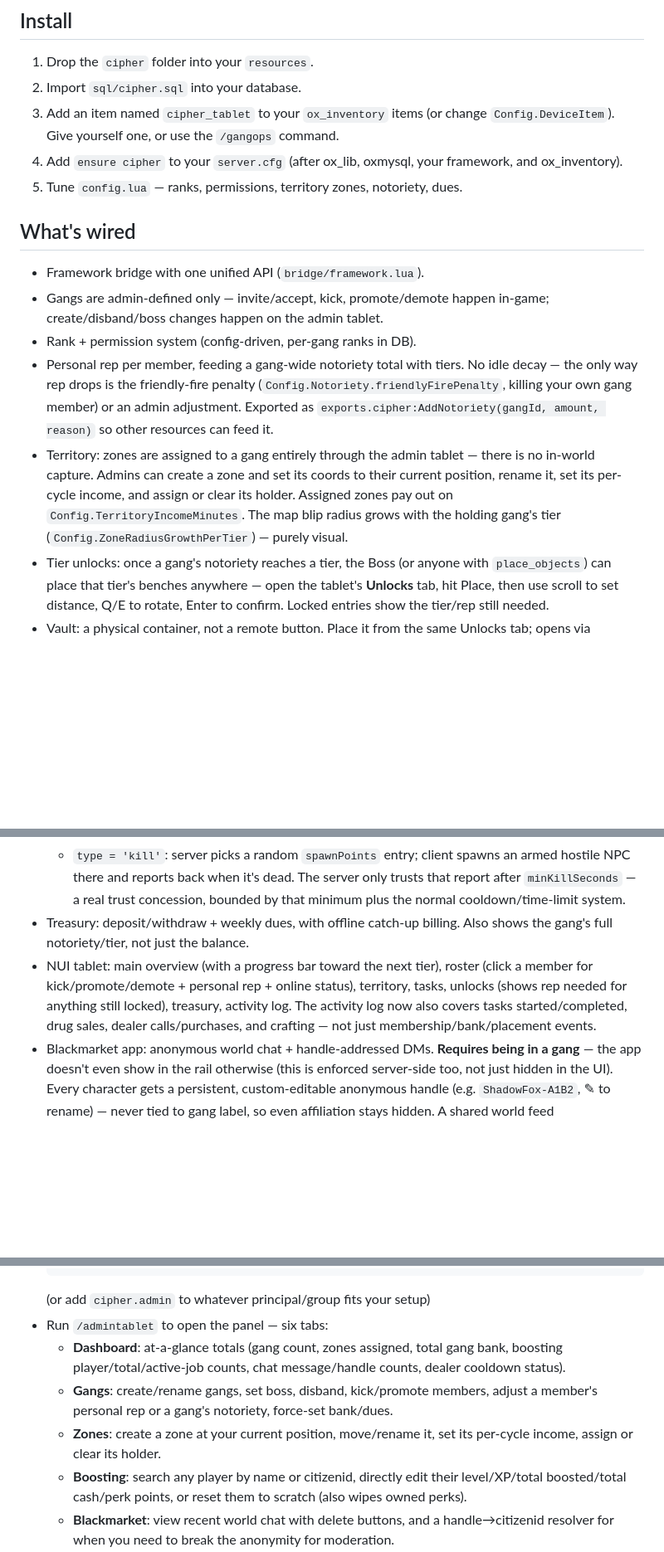
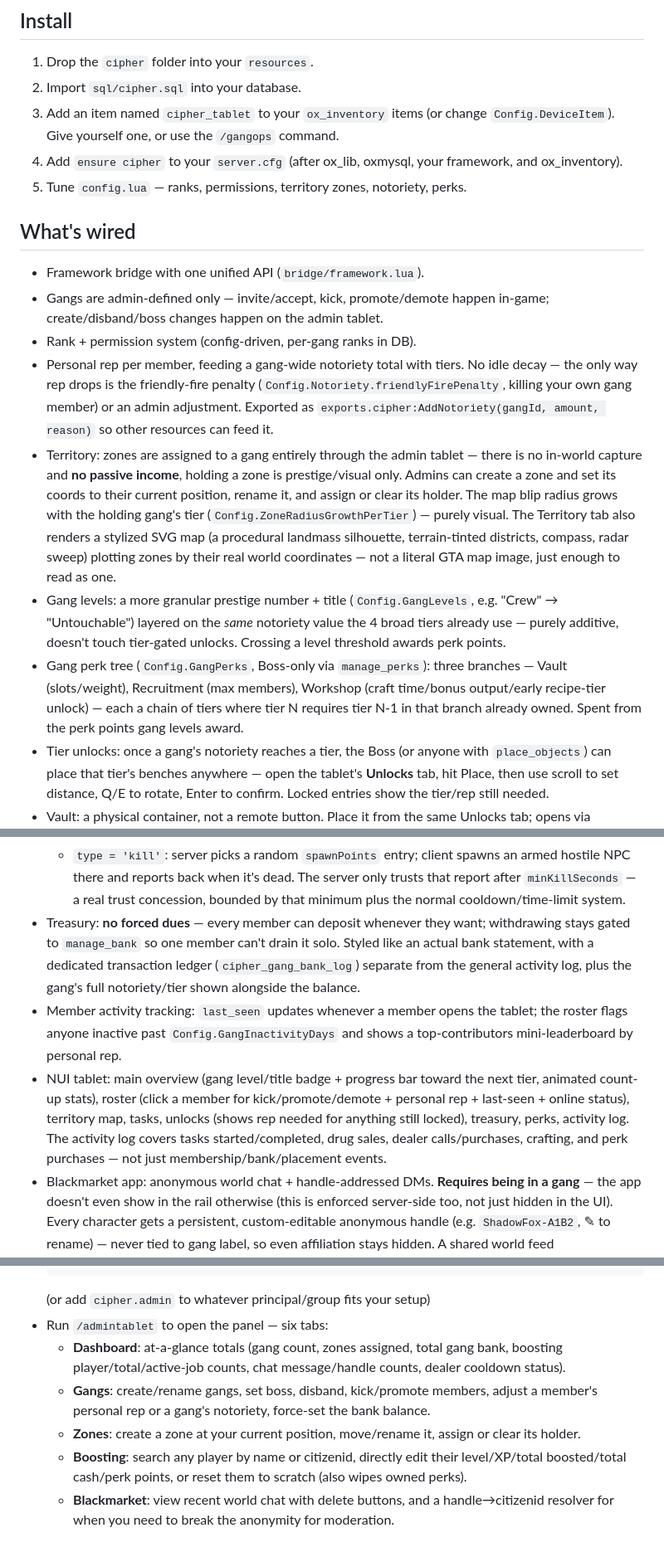
Before and after one commit to XyraL/cipher, a Markdown page: README.md, 3 parts joined by grey strips. Shown at 83% size. Rendered like a GitHub page; blank space fills up the shorter version.

Commit message:
Update README: gang levels, perk tree, voluntary treasury, stylized map

```diff
--- a/README.md
+++ b/README.md
@@ -26,7 +26,7 @@ apps/tabs. The app rail uses real icons + labels, not abbreviations.
    `Config.DeviceItem`). Give yourself one, or use the `/gangops` command.
 4. Add `ensure cipher` to your `server.cfg` (after ox_lib, oxmysql, your framework,
    and ox_inventory).
-5. Tune `config.lua` — ranks, permissions, territory zones, notoriety, dues.
+5. Tune `config.lua` — ranks, permissions, territory zones, notoriety, perks.
 
 ## What's wired
 - Framework bridge with one unified API (`bridge/framework.lua`).
@@ -40,11 +40,23 @@ apps/tabs. The app rail uses real icons + labels, not abbreviations.
   `exports.cipher:AddNotoriety(gangId, amount, reason)` so other resources
   can feed it.
 - Territory: zones are assigned to a gang entirely through the admin tablet —
-  there is no in-world capture. Admins can create a zone and set its coords to
-  their current position, rename it, set its per-cycle income, and assign or
-  clear its holder. Assigned zones pay out on `Config.TerritoryIncomeMinutes`.
-  The map blip radius grows with the holding gang's tier
-  (`Config.ZoneRadiusGrowthPerTier`) — purely visual.
+  there is no in-world capture and **no passive income**, holding a zone is
+  prestige/visual only. Admins can create a zone and set its coords to their
+  current position, rename it, and assign or clear its holder. The map blip
+  radius grows with the holding gang's tier (`Config.ZoneRadiusGrowthPerTier`)
+  — purely visual. The Territory tab also renders a stylized SVG map (a
+  procedural landmass silhouette, terrain-tinted districts, compass, radar
+  sweep) plotting zones by their real world coordinates — not a literal
+  GTA map image, just enough to read as one.
+- Gang levels: a more granular prestige number + title (`Config.GangLevels`,
+  e.g. "Crew" → "Untouchable") layered on the *same* notoriety value the 4
+  broad tiers already use — purely additive, doesn't touch tier-gated
+  unlocks. Crossing a level threshold awards perk points.
+- Gang perk tree (`Config.GangPerks`, Boss-only via `manage_perks`): three
+  branches — Vault (slots/weight), Recruitment (max members), Workshop
+  (craft time/bonus output/early recipe-tier unlock) — each a chain of
+  tiers where tier N requires tier N-1 in that branch already owned. Spent
+  from the perk points gang levels award.
 - Tier unlocks: once a gang's notoriety reaches a tier, the Boss (or anyone
   with `place_objects`) can place that tier's benches anywhere — open the
   tablet's **Unlocks** tab, hit Place, then use scroll to set distance, Q/E to
@@ -81,14 +93,21 @@ apps/tabs. The app rail uses real icons + labels, not abbreviations.
     an armed hostile NPC there and reports back when it's dead. The server
     only trusts that report after `minKillSeconds` — a real trust concession,
     bounded by that minimum plus the normal cooldown/time-limit system.
-- Treasury: deposit/withdraw + weekly dues, with offline catch-up billing. Also
-  shows the gang's full notoriety/tier, not just the balance.
-- NUI tablet: main overview (with a progress bar toward the next tier), roster
-  (click a member for kick/promote/demote + personal rep + online status),
-  territory, tasks, unlocks (shows rep needed for anything still locked),
-  treasury, activity log. The activity log now also covers tasks
-  started/completed, drug sales, dealer calls/purchases, and crafting — not
-  just membership/bank/placement events.
+- Treasury: **no forced dues** — every member can deposit whenever they want;
+  withdrawing stays gated to `manage_bank` so one member can't drain it solo.
+  Styled like an actual bank statement, with a dedicated transaction ledger
+  (`cipher_gang_bank_log`) separate from the general activity log, plus the
+  gang's full notoriety/tier shown alongside the balance.
+- Member activity tracking: `last_seen` updates whenever a member opens the
+  tablet; the roster flags anyone inactive past `Config.GangInactivityDays`
+  and shows a top-contributors mini-leaderboard by personal rep.
+- NUI tablet: main overview (gang level/title badge + progress bar toward the
+  next tier, animated count-up stats), roster (click a member for
+  kick/promote/demote + personal rep + last-seen + online status), territory
+  map, tasks, unlocks (shows rep needed for anything still locked), treasury,
+  perks, activity log. The activity log covers tasks started/completed, drug
+  sales, dealer calls/purchases, crafting, and perk purchases — not just
+  membership/bank/placement events.
 - Blackmarket app: anonymous world chat + handle-addressed DMs. **Requires
   being in a gang** — the app doesn't even show in the rail otherwise (this
   is enforced server-side too, not just hidden in the UI). Every character
@@ -149,9 +168,10 @@ Staff manage everything in-game instead of editing config.lua/the DB by hand.
     bank, boosting player/total/active-job counts, chat message/handle
     counts, dealer cooldown status).
   - **Gangs**: create/rename gangs, set boss, disband, kick/promote members,
-    adjust a member's personal rep or a gang's notoriety, force-set bank/dues.
-  - **Zones**: create a zone at your current position, move/rename it, set
-    its per-cycle income, assign or clear its holder.
+    adjust a member's personal rep or a gang's notoriety, force-set the bank
+    balance.
+  - **Zones**: create a zone at your current position, move/rename it,
+    assign or clear its holder.
   - **Boosting**: search any player by name or citizenid, directly edit their
     level/XP/total boosted/total cash/perk points, or reset them to scratch
     (also wipes owned perks).
```
Also changed, not shown: other parts of README.md (+1 -1 lines).
